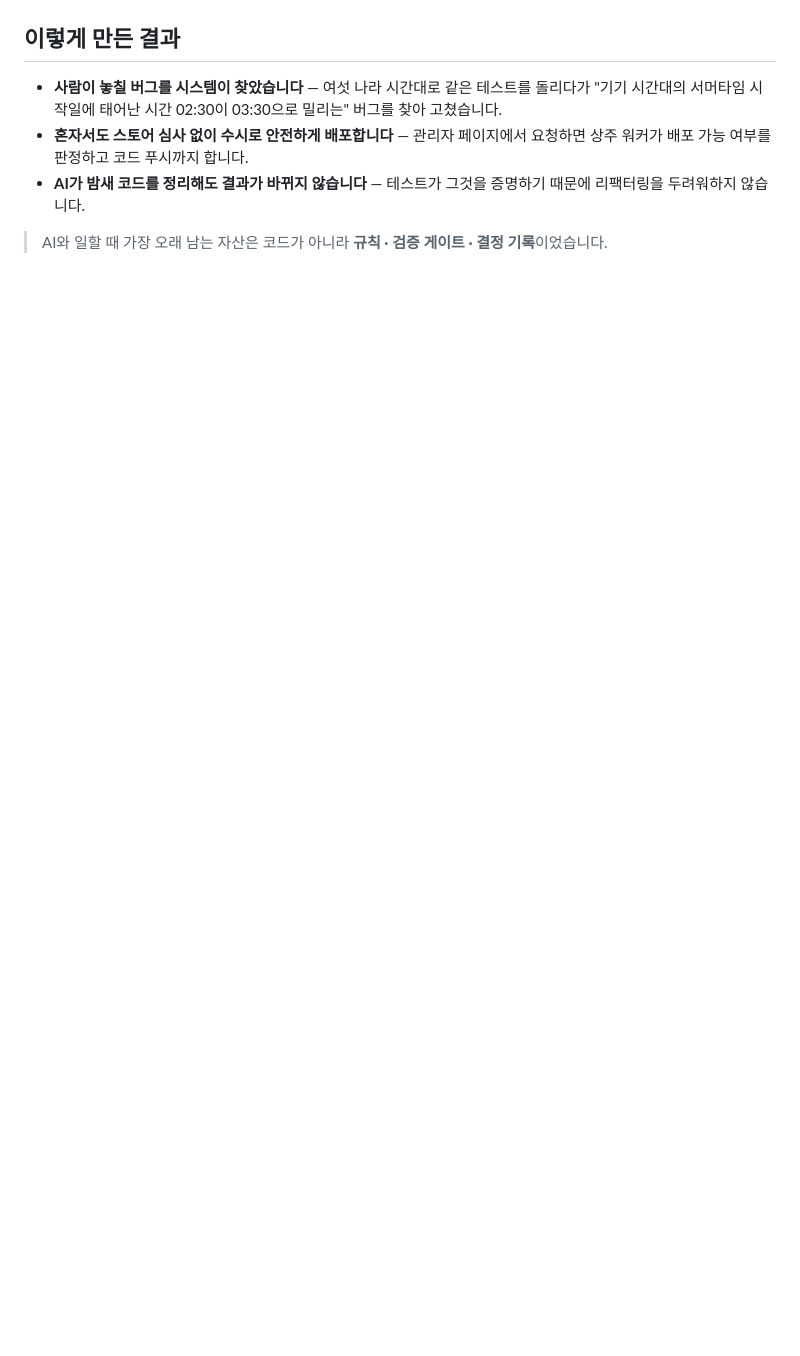
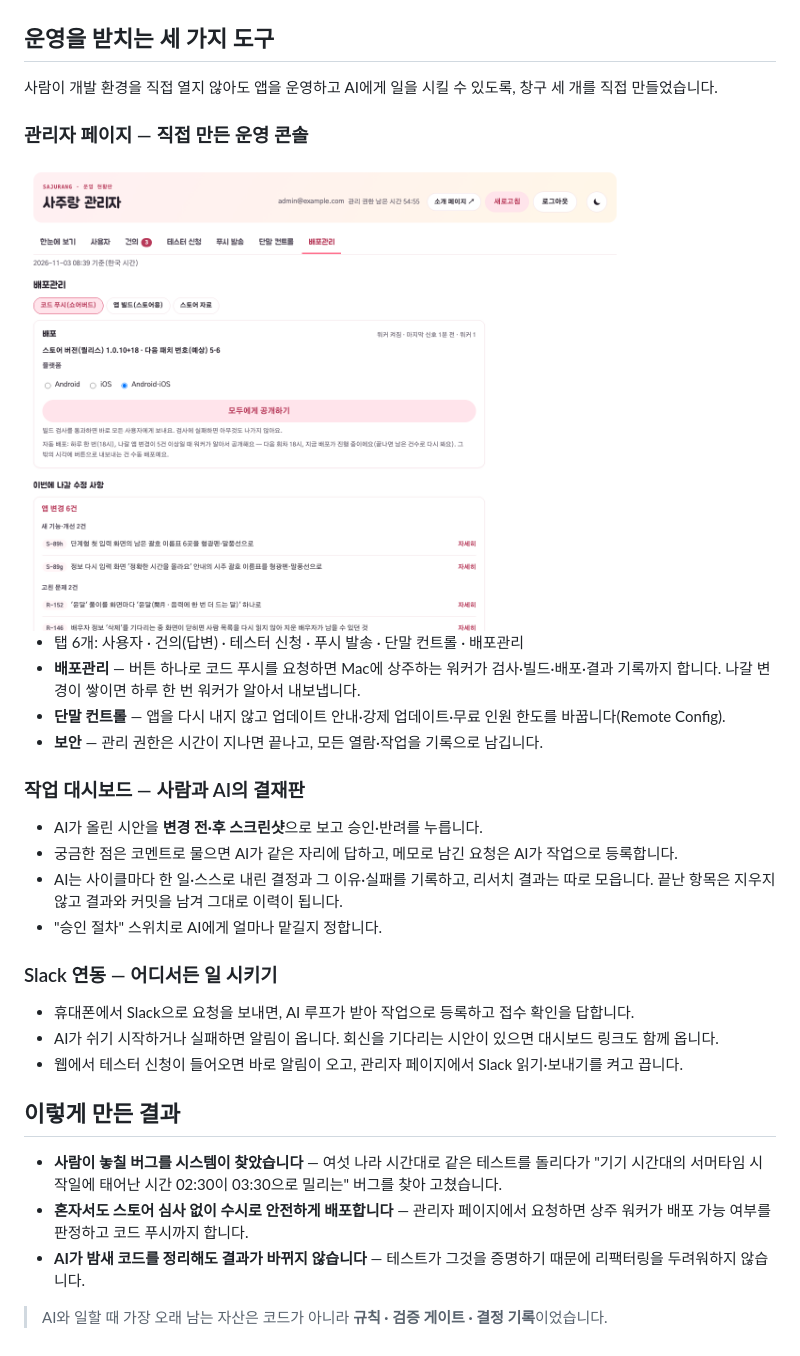
Before and after one commit to beomboo/sajurang-showcase, a Markdown page: README.md, the part around one of its changes. Drawn GitHub-style; pictures changed too: images/admin-deploy.png (added); blank space fills up the shorter version.

Commit message:
운영 도구 세 가지 — 관리자 페이지(가짜 데이터 화면)·작업 대시보드·Slack 연동, 흐름도에 반영
Co-Authored-By: Claude Opus 5.5 <noreply@anthropic.com>

````diff
--- a/README.md
+++ b/README.md
@@ -50,4 +57,30 @@ flowchart LR
 ```
+
+## 운영을 받치는 세 가지 도구
+
+사람이 개발 환경을 직접 열지 않아도 앱을 운영하고 AI에게 일을 시킬 수 있도록, 창구 세 개를 직접 만들었습니다.
+
+### 관리자 페이지 — 직접 만든 운영 콘솔
+
+<img src="images/admin-deploy.png" width="80%" alt="관리자 페이지 배포관리 탭(가짜 데이터)">
+
+- 탭 6개: 사용자 · 건의(답변) · 테스터 신청 · 푸시 발송 · 단말 컨트롤 · 배포관리
+- **배포관리** — 버튼 하나로 코드 푸시를 요청하면 Mac에 상주하는 워커가 검사·빌드·배포·결과 기록까지 합니다. 나갈 변경이 쌓이면 하루 한 번 워커가 알아서 내보냅니다.
+- **단말 컨트롤** — 앱을 다시 내지 않고 업데이트 안내·강제 업데이트·무료 인원 한도를 바꿉니다(Remote Config).
+- **보안** — 관리 권한은 시간이 지나면 끝나고, 모든 열람·작업을 기록으로 남깁니다.
+
+### 작업 대시보드 — 사람과 AI의 결재판
+
+- AI가 올린 시안을 **변경 전·후 스크린샷**으로 보고 승인·반려를 누릅니다.
+- 궁금한 점은 코멘트로 물으면 AI가 같은 자리에 답하고, 메모로 남긴 요청은 AI가 작업으로 등록합니다.
+- AI는 사이클마다 한 일·스스로 내린 결정과 그 이유·실패를 기록하고, 리서치 결과는 따로 모읍니다. 끝난 항목은 지우지 않고 결과와 커밋을 남겨 그대로 이력이 됩니다.
+- "승인 절차" 스위치로 AI에게 얼마나 맡길지 정합니다.
+
+### Slack 연동 — 어디서든 일 시키기
+
+- 휴대폰에서 Slack으로 요청을 보내면, AI 루프가 받아 작업으로 등록하고 접수 확인을 답합니다.
+- AI가 쉬기 시작하거나 실패하면 알림이 옵니다. 회신을 기다리는 시안이 있으면 대시보드 링크도 함께 옵니다.
+- 웹에서 테스터 신청이 들어오면 바로 알림이 오고, 관리자 페이지에서 Slack 읽기·보내기를 켜고 끕니다.
 
 ## 이렇게 만든 결과
 
````
Also changed, not shown: other parts of README.md (+10 -3 lines).
